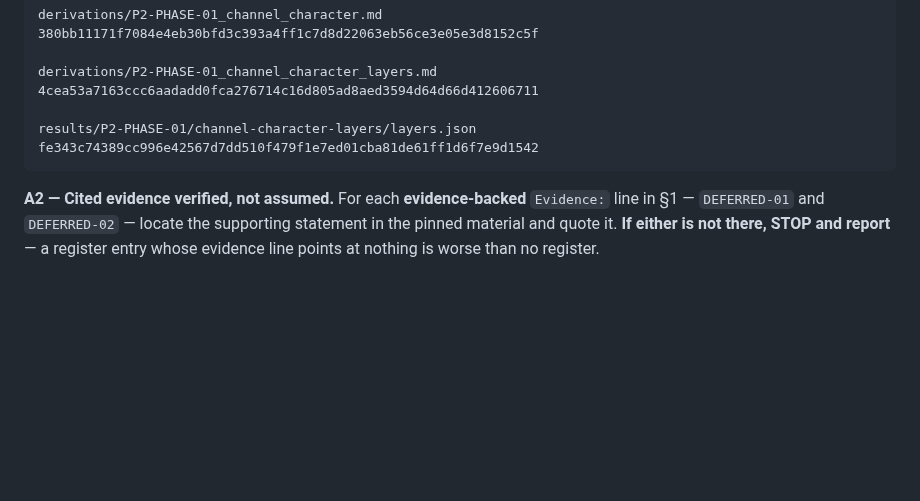
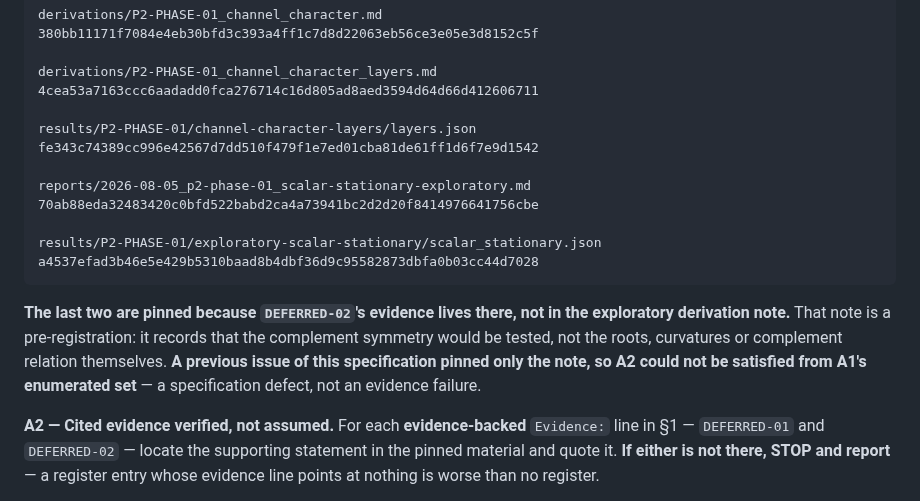
Before and after one commit to zetacheng/2-emergent-gravity, a Markdown page: specs/2026-08-09T0430Z_pi-decisions-and-deferred.md, the part around one of its changes. GitHub-like rendering; blank space fills up the shorter version.

```diff
--- a/specs/2026-08-09T0430Z_pi-decisions-and-deferred.md
+++ b/specs/2026-08-09T0430Z_pi-decisions-and-deferred.md
@@ -178,6 +198,20 @@ there is none.
     results/P2-PHASE-01/channel-character-layers/layers.json
     fe343c74389cc996e42567d7dd510f479f1e7ed01cba81de61ff1d6f7e9d1542
 
+    reports/2026-08-05_p2-phase-01_scalar-stationary-exploratory.md
+    70ab88eda32483420c0bfd522babd2ca4a73941bc2d2d20f8414976641756cbe
+
+    results/P2-PHASE-01/exploratory-scalar-stationary/scalar_stationary.json
+    a4537efad3b46e5e429b5310baad8b4dbf36d9c95582873dbfa0b03cc44d7028
+
+**The last two are pinned because `DEFERRED-02`'s evidence lives there,
+not in the exploratory derivation note.** That note is a
+pre-registration: it records that the complement symmetry would be
+tested, not the roots, curvatures or complement relation themselves. **A
+previous issue of this specification pinned only the note, so A2 could
+not be satisfied from A1's enumerated set** — a specification defect,
+not an evidence failure.
+
 **A2 — Cited evidence verified, not assumed.** For each
 **evidence-backed** `Evidence:` line in §1 — `DEFERRED-01` and
 `DEFERRED-02` — locate the supporting statement in the pinned material
```
Also changed, not shown: other parts of specs/2026-08-09T0430Z_pi-decisions-and-deferred.md (+43 -14 lines).
